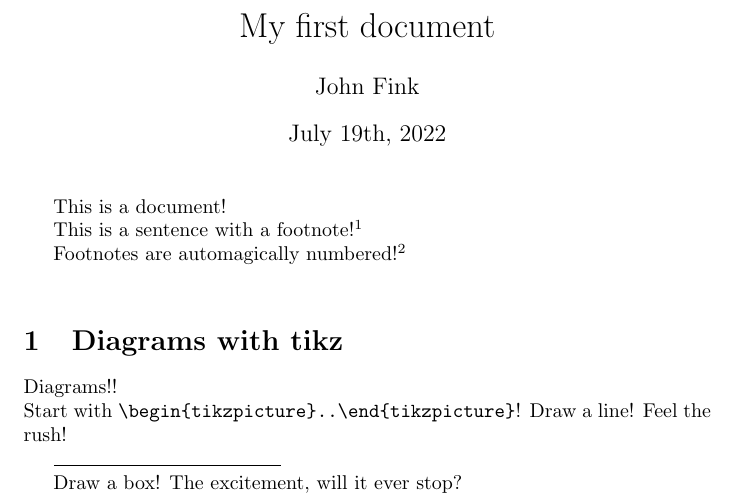
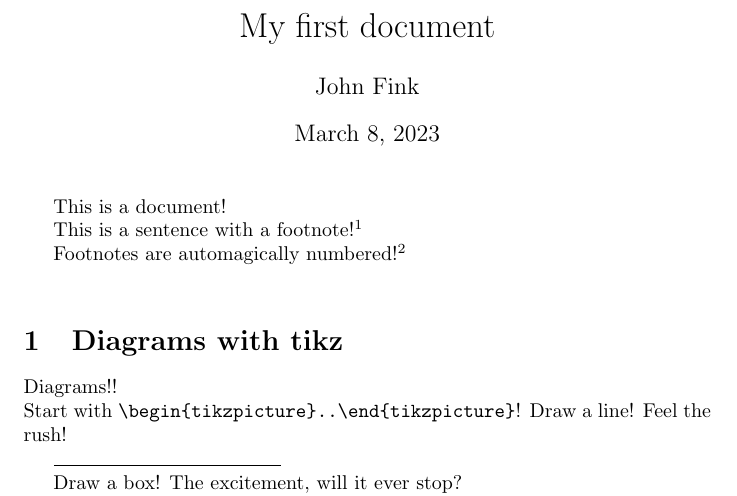
Before and after one commit to jbfink/20230308-latex, a LaTeX document (classdemo.tex): part of page 1 of 3, cut so that both start at the same text. Compiled offline with pdfLaTeX.

Commit message:
Changed date on classdemo.tex

```diff
--- a/classdemo.tex
+++ b/classdemo.tex
@@ -3,7 +3,7 @@
 \title{My first document}
 %\author{John Fink \\ email \href{mailto:jfink@mcmaster.ca}{jfink@mcmaster.ca}}
 \author{John Fink}
-\date{July 19th, 2022}
+\date{March 8, 2023}
 
 % packages and package setup go here
 \usepackage{tikz}
```
